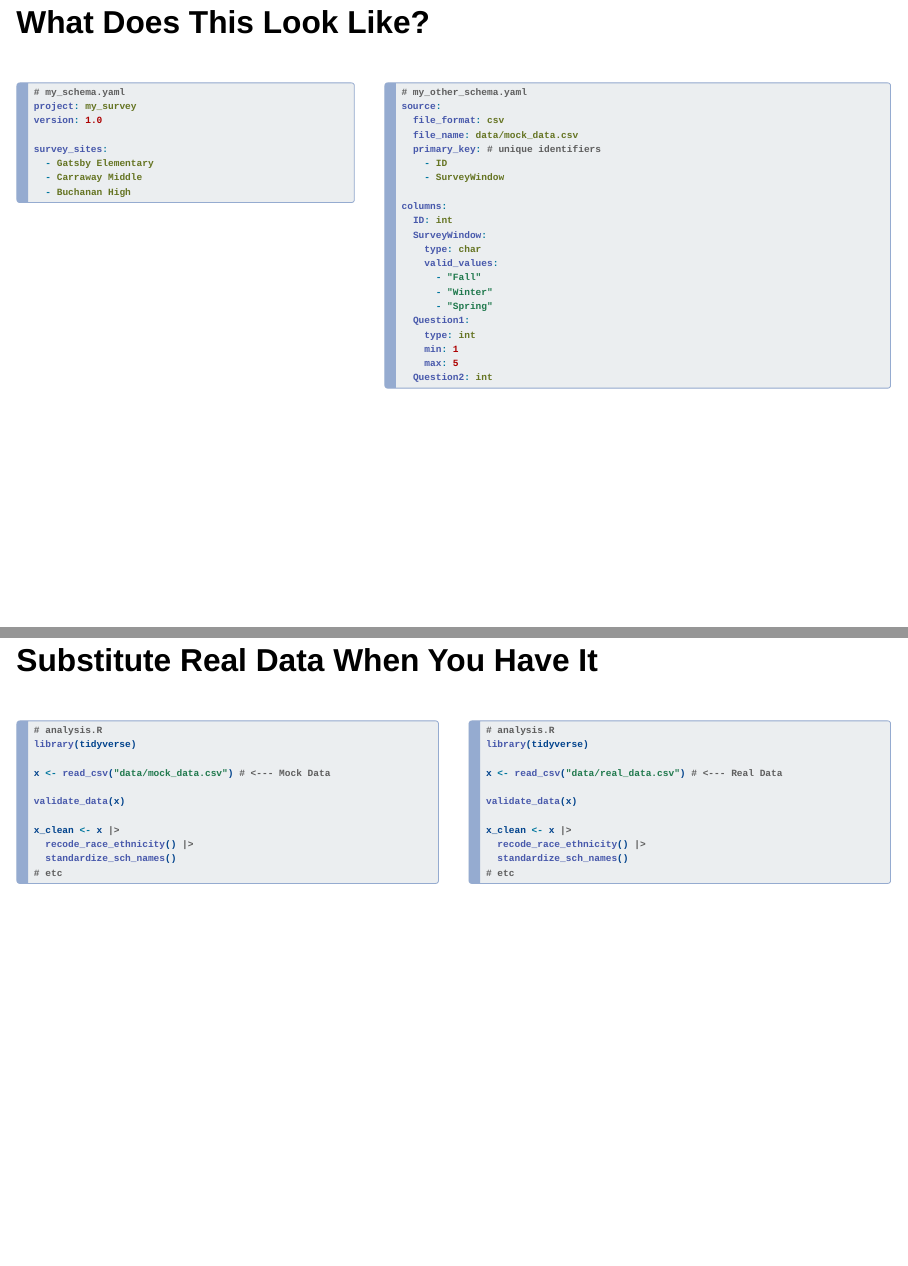
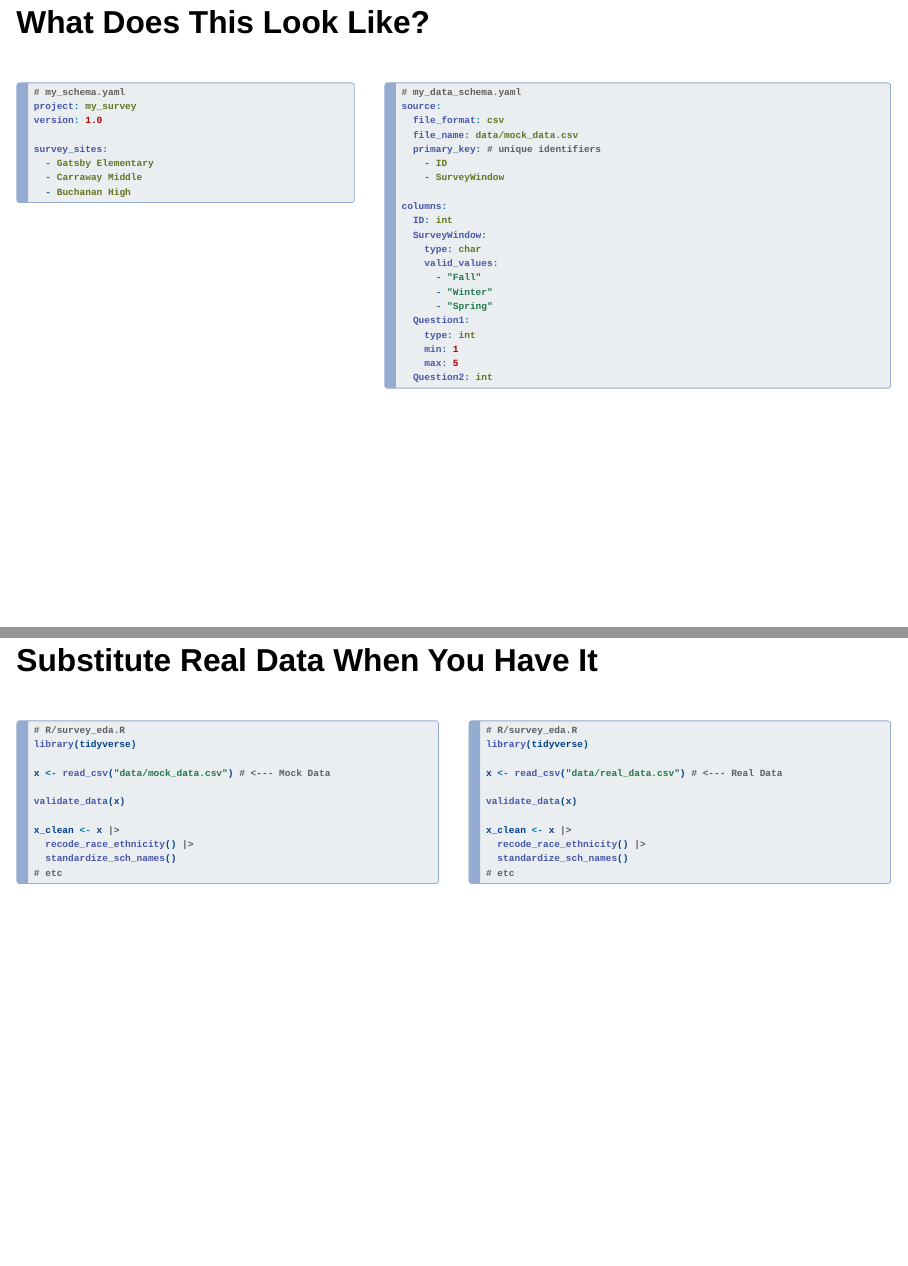
Before and after one commit to ekholme/vcu_ai_mock_data_talk, a Quarto document (index.qmd): pages 6 and 9 of 12, joined at a grey line. Rendered offline with R 4.5, knitr and Pandoc in place of Quarto, with nearby package versions; drawn as Slidy slides in place of the format the file asks for.

Commit message:
make file references consistent

````diff
--- a/index.qmd
+++ b/index.qmd
@@ -46,7 +46,7 @@ survey_sites:
 
 ::: {.column width="60%"}
 ```yaml
-# my_other_schema.yaml
+# my_data_schema.yaml
 source:
   file_format: csv
   file_name: data/mock_data.csv
@@ -85,7 +85,7 @@ columns:
 
 ::: {.column width="50%"}
 ```r
-# analysis.R
+# R/survey_eda.R
 library(tidyverse)
 
 x <- read_csv("data/mock_data.csv") # <--- Mock Data
@@ -101,7 +101,7 @@ x_clean <- x |>
 
 ::: {.column width="50%"}
 ```r
-# analysis.R
+# R/survey_eda.R
 library(tidyverse)
 
 x <- read_csv("data/real_data.csv") # <--- Real Data
````
Also changed, not shown: 1 other file.
